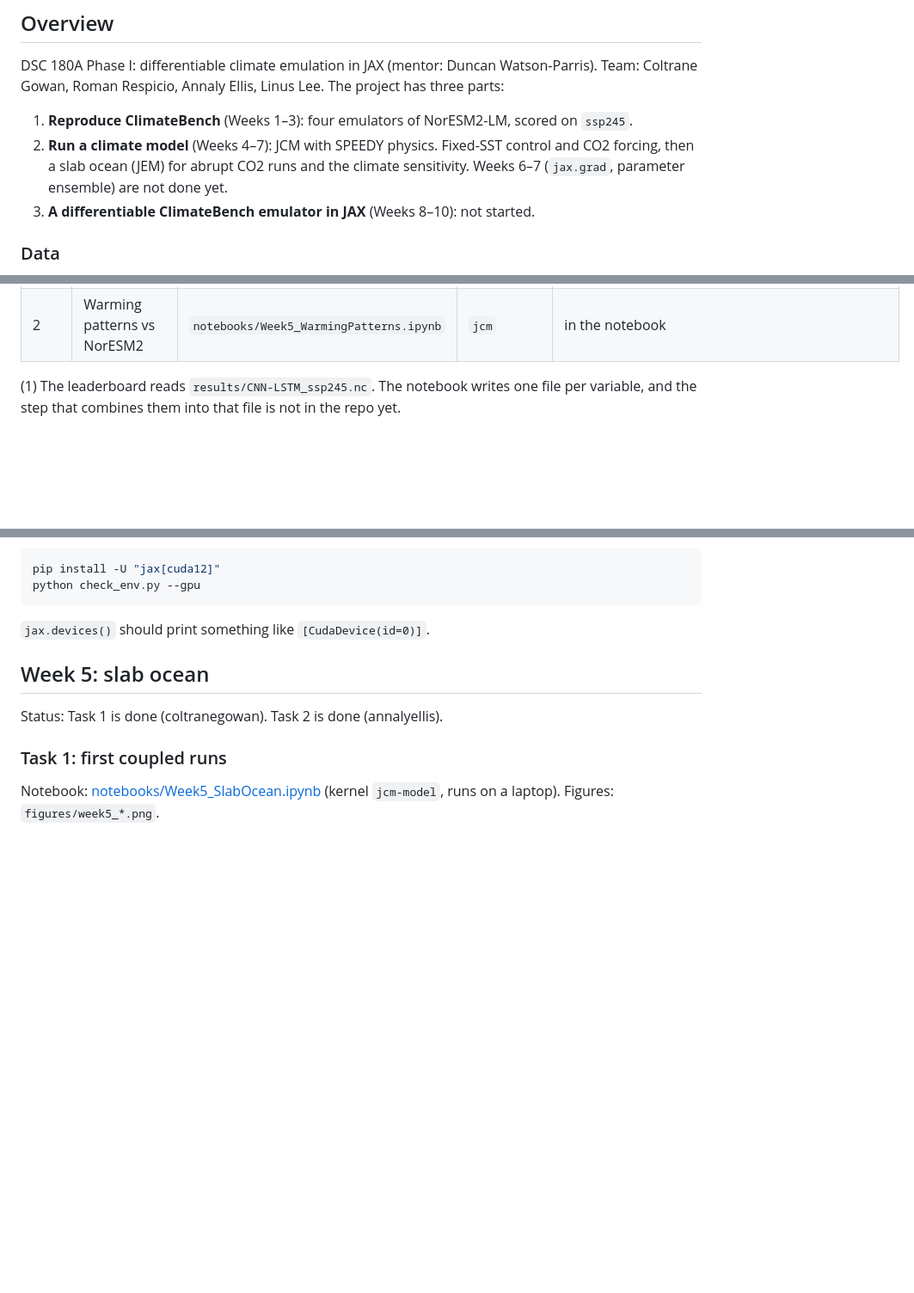
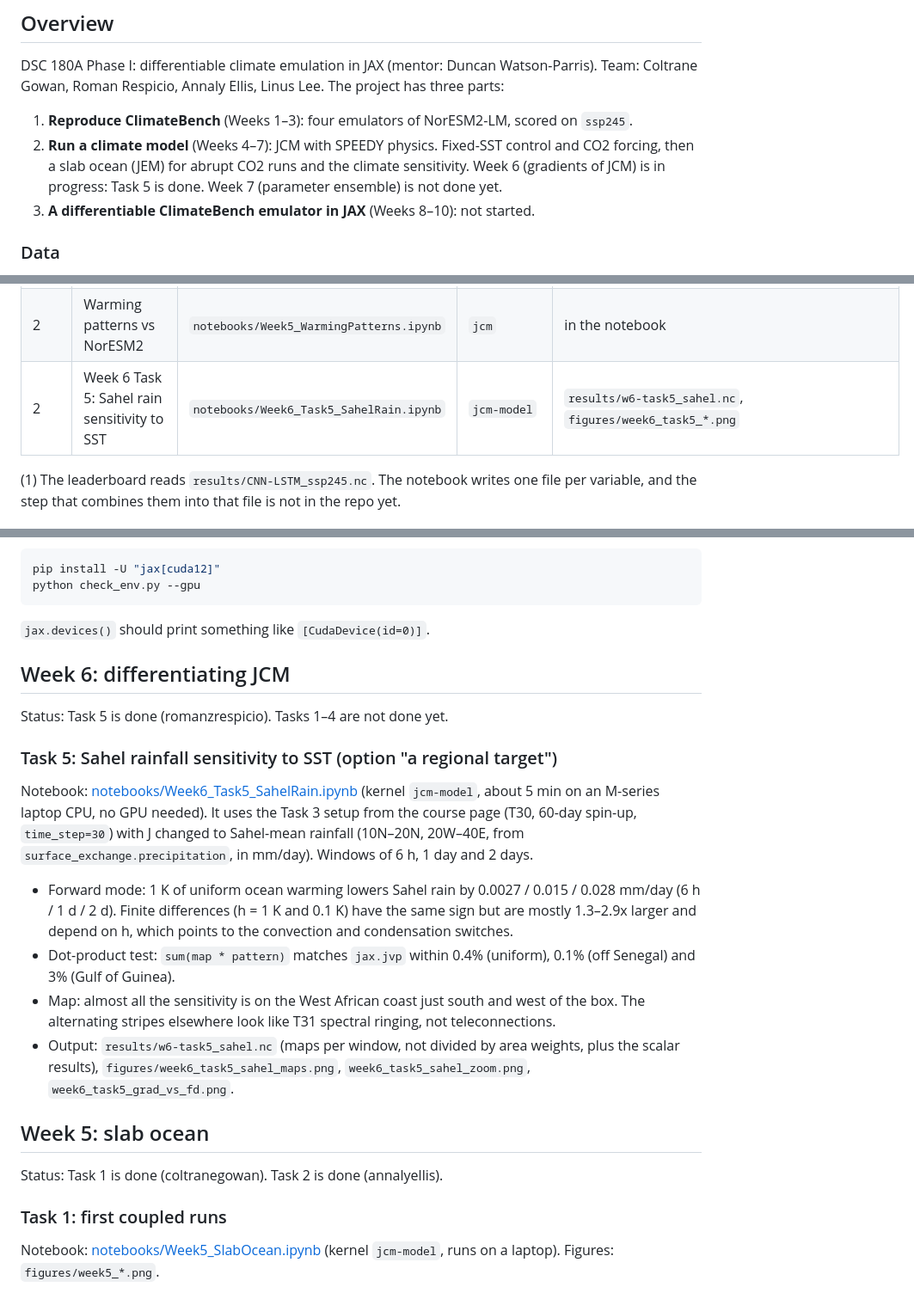
Before and after one commit to romanzrespicio/DSC180-D06-JCM-Project, a Markdown page: README.md, 3 parts joined by grey strips. Shown at 86% size. GitHub-like rendering; blank space fills up the shorter version.

Commit message:
Week 6 Task 5: Sahel rainfall sensitivity to SST
- Week6_Task5_SahelRain.ipynb: J = Sahel-mean rain (10N-20N, 20W-40E) over
  6 h, 1 day and 2 days; jvp vs centred finite differences (h = 1, 0.1 K);
  vjp sensitivity maps; dot-product test on uniform and two regional boxes
- results/w6-task5_sahel.nc and figures/week6_task5_*.png
- README: Week 6 section and run-order row

Co-Authored-By: Claude Opus 5.5 <noreply@anthropic.com>

````diff
--- a/README.md
+++ b/README.md
@@ -9,7 +9,7 @@ Roman Respicio, Annaly Ellis, Linus Lee. The project has three parts:
 
 1. **Reproduce ClimateBench** (Weeks 1–3): four emulators of NorESM2-LM, scored on `ssp245`.
 2. **Run a climate model** (Weeks 4–7): JCM with SPEEDY physics. Fixed-SST control and CO2 forcing, then a slab ocean
-   (JEM) for abrupt CO2 runs and the climate sensitivity. Weeks 6–7 (`jax.grad`, parameter ensemble) are not done yet.
+   (JEM) for abrupt CO2 runs and the climate sensitivity. Week 6 (gradients of JCM) is in progress: Task 5 is done. Week 7 (parameter ensemble) is not done yet.
 3. **A differentiable ClimateBench emulator in JAX** (Weeks 8–10): not started.
 
 ### Data
@@ -41,6 +41,7 @@ Run the notebooks from the `notebooks/` folder. Kernels: `jcm` = [environment.ym
 | 2 | Q-flux control | `nrp/make_slab_bc.py` → `run_slab.py relax` → `make_qflux.py` → `run_slab.py qflux` → `summarize_slab.py`; `notebooks/Week5_QfluxControl.ipynb` | `jcm-model` | `results/w5-task2_*.nc` |
 | 2 | Abrupt CO2, Gregory, ECS | `nrp/make_slab_co2.py`, `run_slab.py qflux --branch`; `notebooks/Week5_CO2Runs.ipynb` | `jcm-model` | `results/w5-task3_*.nc` |
 | 2 | Warming patterns vs NorESM2 | `notebooks/Week5_WarmingPatterns.ipynb` | `jcm` | in the notebook |
+| 2 | Week 6 Task 5: Sahel rain sensitivity to SST | `notebooks/Week6_Task5_SahelRain.ipynb` | `jcm-model` | `results/w6-task5_sahel.nc`, `figures/week6_task5_*.png` |
 
 (1) The leaderboard reads `results/CNN-LSTM_ssp245.nc`. The notebook writes one file per variable, and the step that
 combines them into that file is not in the repo yet.
@@ -61,6 +62,27 @@ python check_env.py --gpu
 ```
 
 `jax.devices()` should print something like `[CudaDevice(id=0)]`.
+
+## Week 6: differentiating JCM
+
+Status: Task 5 is done (romanzrespicio). Tasks 1–4 are not done yet.
+
+### Task 5: Sahel rainfall sensitivity to SST (option "a regional target")
+
+Notebook: [notebooks/Week6_Task5_SahelRain.ipynb](notebooks/Week6_Task5_SahelRain.ipynb) (kernel `jcm-model`,
+about 5 min on an M-series laptop CPU, no GPU needed). It uses the Task 3 setup from the course page (T30, 60-day
+spin-up, `time_step=30`) with J changed to Sahel-mean rainfall (10N–20N, 20W–40E, from
+`surface_exchange.precipitation`, in mm/day). Windows of 6 h, 1 day and 2 days.
+
+- Forward mode: 1 K of uniform ocean warming lowers Sahel rain by 0.0027 / 0.015 / 0.028 mm/day (6 h / 1 d / 2 d).
+  Finite differences (h = 1 K and 0.1 K) have the same sign but are mostly 1.3–2.9x larger and depend on h,
+  which points to the convection and condensation switches.
+- Dot-product test: `sum(map * pattern)` matches `jax.jvp` within 0.4% (uniform), 0.1% (off Senegal) and
+  3% (Gulf of Guinea).
+- Map: almost all the sensitivity is on the West African coast just south and west of the box. The alternating
+  stripes elsewhere look like T31 spectral ringing, not teleconnections.
+- Output: `results/w6-task5_sahel.nc` (maps per window, not divided by area weights, plus the scalar results),
+  `figures/week6_task5_sahel_maps.png`, `week6_task5_sahel_zoom.png`, `week6_task5_grad_vs_fd.png`.
 
 ## Week 5: slab ocean
 
````
Also changed, not shown: figures/week6_task5_grad_vs_fd.png (added), figures/week6_task5_sahel_maps.png (added), figures/week6_task5_sahel_zoom.png (added), 2 other files.
